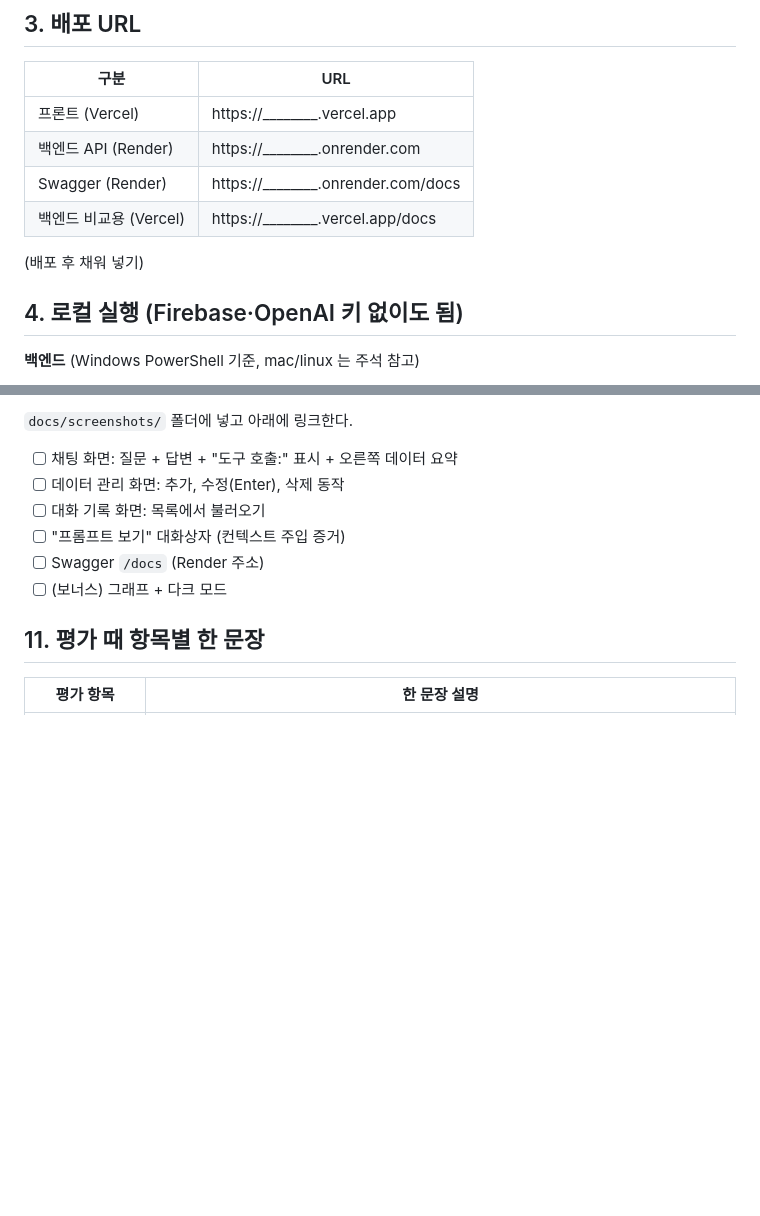
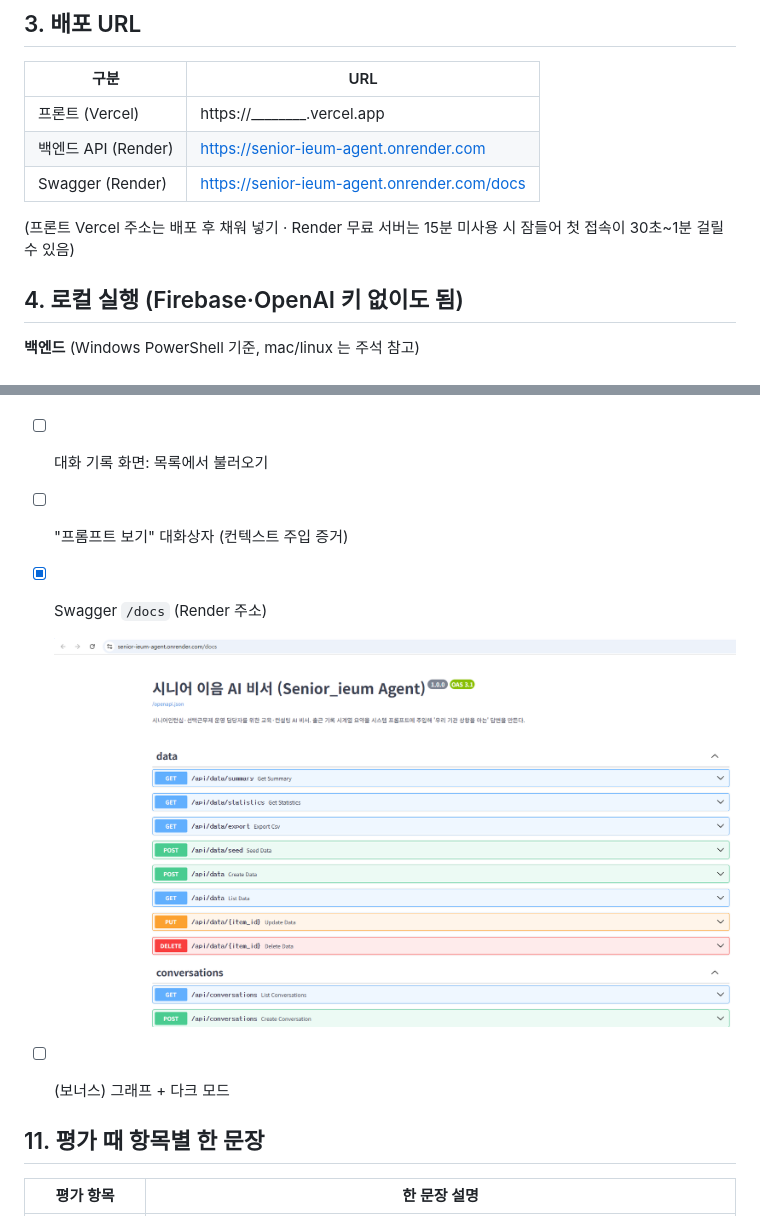
Before and after one commit to wlszla0097-hash/senior-ieum-agent, a Markdown page: README.md, 2 parts joined by grey strips. Rendered like a GitHub page; pictures changed too: docs/screenshots/04-swagger-render.png (added); blank space fills up the shorter version.

Commit message:
README: Render 배포 URL·Swagger 스크린샷 추가
Co-Authored-By: Claude Opus 5.5 <noreply@anthropic.com>
Claude-Session: https://claude.ai/code/session_011ym87UhrNUVDs1sWRj8C44

```diff
--- a/README.md
+++ b/README.md
@@ -83,11 +83,10 @@ employees:      { employee_id, name(가명), site, program, hourly_wage 계약
 | 구분 | URL |
 |---|---|
 | 프론트 (Vercel) | https://________.vercel.app |
-| 백엔드 API (Render) | https://________.onrender.com |
-| Swagger (Render) | https://________.onrender.com/docs |
-| 백엔드 비교용 (Vercel) | https://________.vercel.app/docs |
+| 백엔드 API (Render) | https://senior-ieum-agent.onrender.com |
+| Swagger (Render) | https://senior-ieum-agent.onrender.com/docs |
 
-(배포 후 채워 넣기)
+(프론트 Vercel 주소는 배포 후 채워 넣기 · Render 무료 서버는 15분 미사용 시 잠들어 첫 접속이 30초~1분 걸릴 수 있음)
 
 ## 4. 로컬 실행 (Firebase·OpenAI 키 없이도 됨)
 
@@ -250,7 +249,10 @@ http://localhost:5500 을 연다 → 오른쪽 "샘플 넣기" → 요약·그
 - [ ] 데이터 관리 화면: 추가, 수정(Enter), 삭제 동작
 - [ ] 대화 기록 화면: 목록에서 불러오기
 - [ ] "프롬프트 보기" 대화상자 (컨텍스트 주입 증거)
-- [ ] Swagger `/docs` (Render 주소)
+- [x] Swagger `/docs` (Render 주소)
+
+  ![Swagger — Render 배포](docs/screenshots/04-swagger-render.png)
+
 - [ ] (보너스) 그래프 + 다크 모드
 
 ## 11. 평가 때 항목별 한 문장
```
Also changed, not shown: 1 other file.
